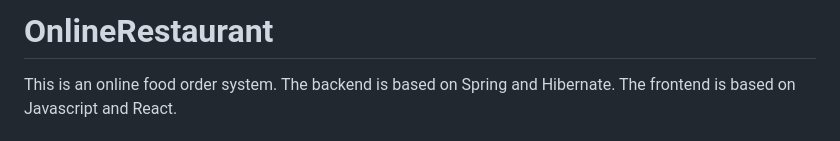
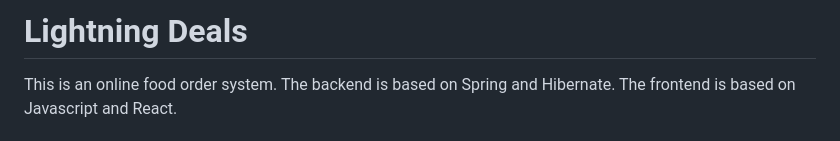
Before and after one commit to oliver1112/LightningDeals, a Markdown page: README.md, the part around the change. Rendered like a GitHub page.

```diff
--- a/README.md
+++ b/README.md
@@ -1,6 +1,6 @@
 
 
-# OnlineRestaurant
+# Lightning Deals
 This is an online food order system. The backend is based on Spring and Hibernate. The frontend is based on Javascript and React.
 
 ## Website Demo
```
